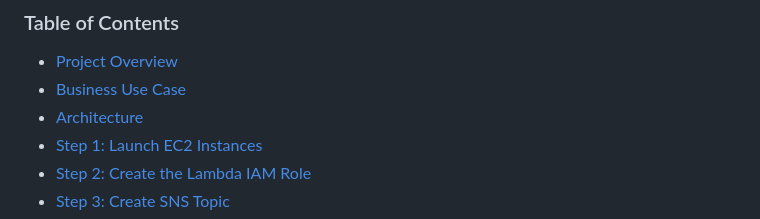
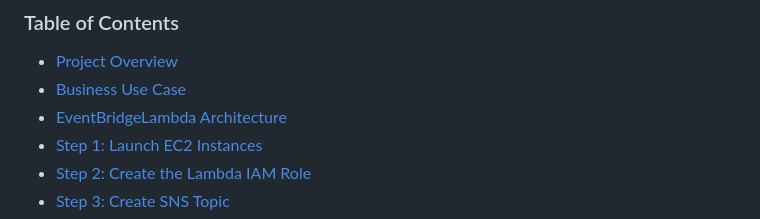
Before and after one commit to samuel-nartey/aws-ec2-scheduler-serverless, a Markdown page: README.md, the part around one of its changes. Rendered like a GitHub page.

```diff
--- a/README.md
+++ b/README.md
@@ -12,7 +12,7 @@ Architecture
 
 - [Project Overview](#project-overview)
 - [Business Use Case](#business-use-case)
-- [Architecture](#architecture)
+- [EventBridgeLambda Architecture](#eventbridgelambda-architecture)
 - [Step 1: Launch EC2 Instances](#step-1-launch-ec2-instances)
 - [Step 2: Create the Lambda IAM Role](#step-2-create-the-lambda-iam-role)
 - [Step 3: Create SNS Topic](#step-3-create-sns-topic)
```
Also changed, not shown: other parts of README.md (+1 -1 lines).
